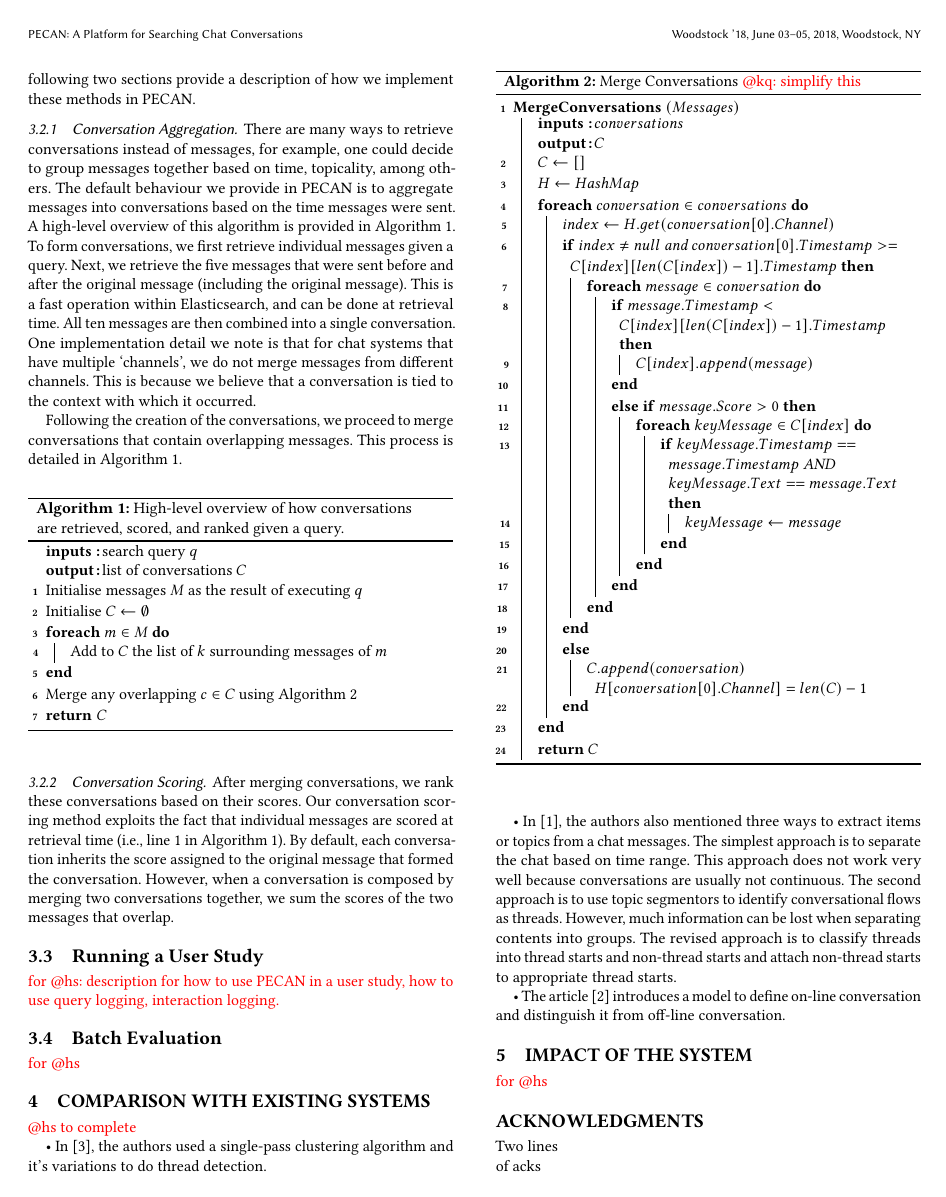
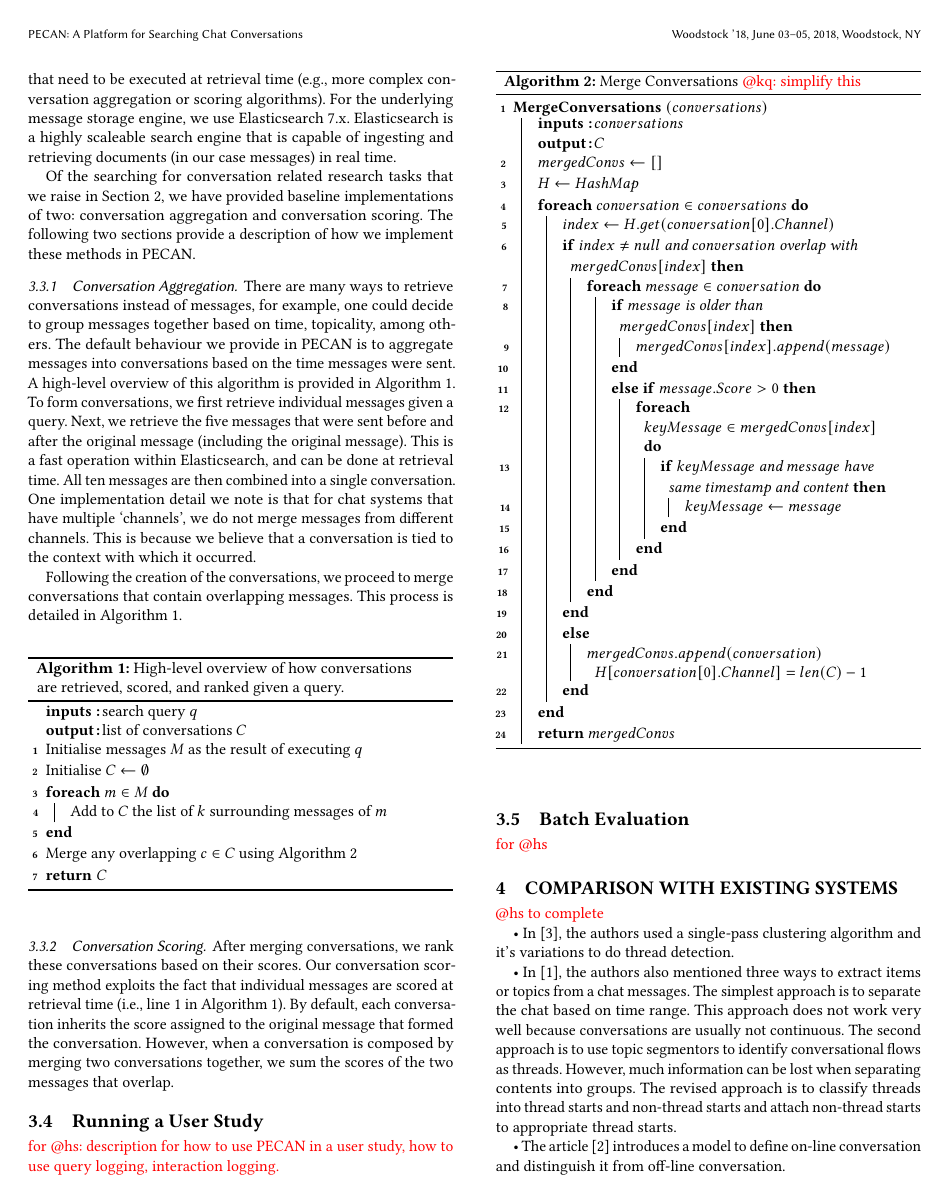
Before and after one commit to ielab/pecan, a LaTeX paper (paper/sigir2021-slackarchive-demo.tex, which reads paper/operation.tex): page 3 of 4. Compiled offline with pdfLaTeX.

Commit message:
Fix merge algo and add contents to paper

```diff
--- a/paper/operation.tex
+++ b/paper/operation.tex
@@ -70,21 +78,21 @@ Following the creation of the conversations, we proceed to merge conversations t
 	\SetKwInOut{Input}{inputs}
 	\SetKwInOut{Output}{output}
 	\SetKwProg{MergeConversations}{MergeConversations}{}{}
-	\MergeConversations{$(Messages)$}{
+	\MergeConversations{$(conversations)$}{
 		\Input{$conversations$}
 		\Output{$C$}
-		$C \gets []$\\
+		$mergedConvs \gets []$\\
 		$H \gets HashMap$\\
 		\ForEach{$conversation \in conversations$}{
 			$index \gets H.get(conversation[0].Channel)$\\
-			\If{$index \neq null$ and $conversation[0].Timestamp >= 	C[index][len(C[index])-1].Timestamp$}{
+			\If{$index \neq null$ and $conversation$ overlap with $mergedConvs[index]$}{
 				\ForEach{$message \in conversation$}{
-					\If{$message.Timestamp < C[index][len(C[index])-1].Timestamp$}{
-						$C[index].append(message)$
+					\If{$message$ is older than $mergedConvs[index]$}{
+						$mergedConvs[index].append(message)$
 					}
 					\ElseIf{$message.Score>0$}{
-						\ForEach{$keyMessage \in C[index]$}{
-							\If{$keyMessage.Timestamp == message.Timestamp$ AND $keyMessage.Text==message.Text$}{
+						\ForEach{$keyMessage \in mergedConvs[index]$}{
+							\If{$keyMessage$ and $message$ have same timestamp and content}{
 								$keyMessage \gets message$
 							}
 						}
@@ -92,11 +100,11 @@ Following the creation of the conversations, we proceed to merge conversations t
 				}
 			}
 			\Else{
-				$C.append(conversation)$
+				$mergedConvs.append(conversation)$
 				$H[conversation[0].Channel] = len(C) -1$
 			}
 		}
-		\Return{$C$}
+		\Return{$mergedConvs$}
 	}
 \end{algorithm}
 
```
Also changed, not shown: paper/images/homepage.JPG, paper/images/searching.png (deleted), paper/images/traversing.JPG, paper/operation.tex (8 more changed lines), 1 other file.
